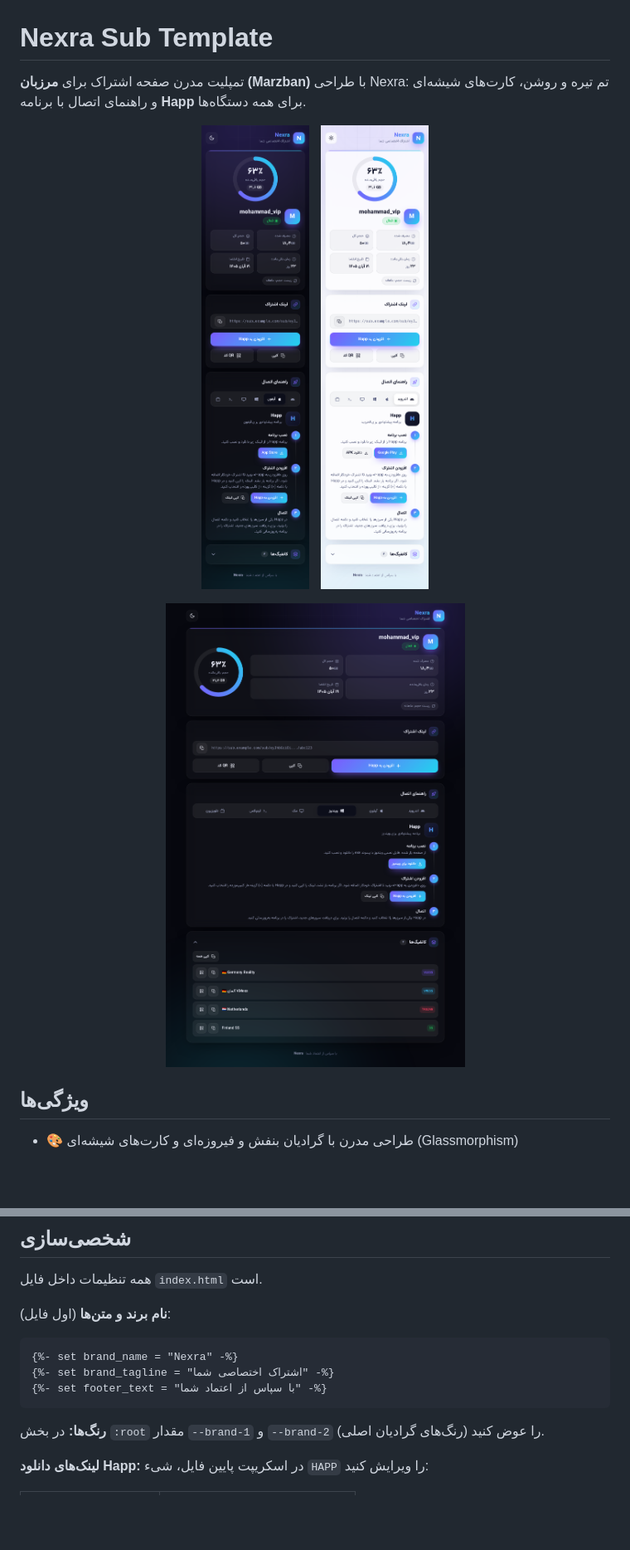
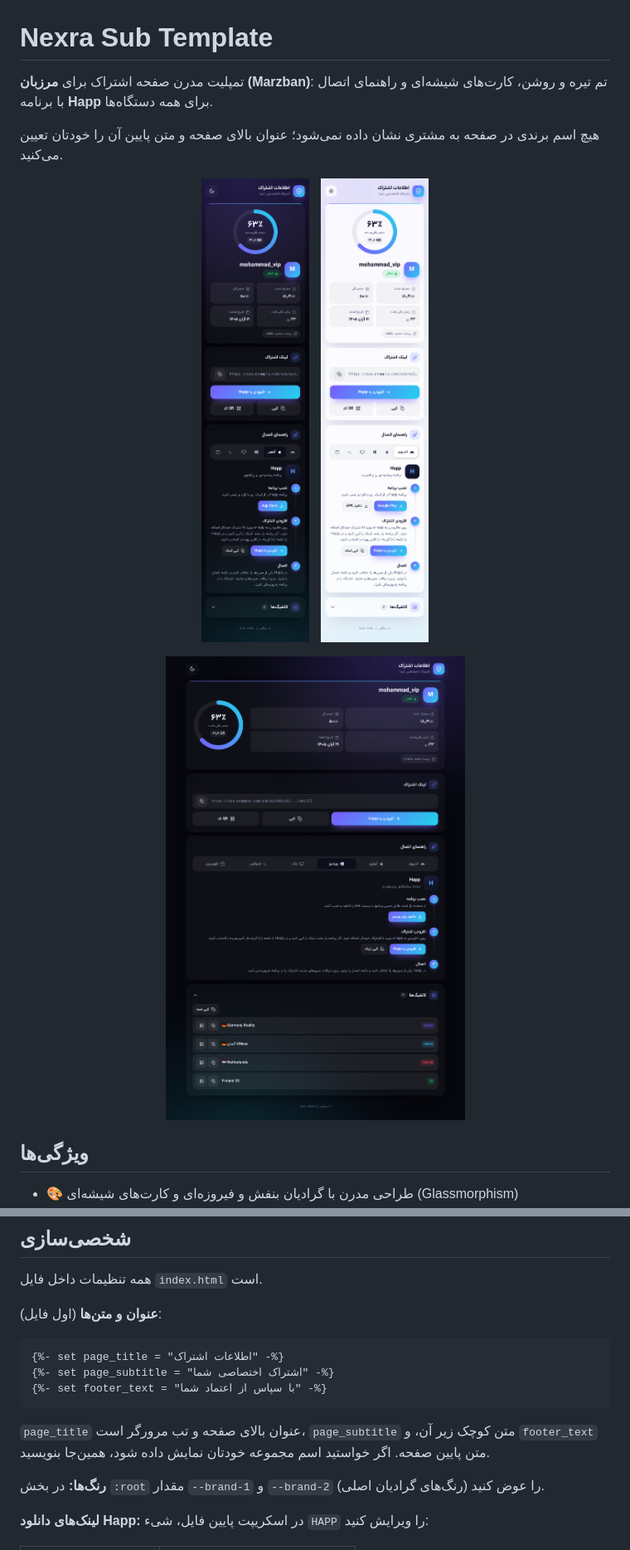
Before and after one commit to MHBehzadian/NexraSubTemplate, a Markdown page: README.md, 2 parts joined by grey strips. Shown at 83% size. GitHub-like rendering; pictures changed too: screenshots/desktop-dark.png, screenshots/mobile-dark.png, screenshots/mobile-light.png; blank space fills up the shorter version.

Commit message:
Remove brand name from the customer-facing page
The header now shows a neutral, configurable title with a shield icon,
the footer shows only the thank-you text, and the favicon, avatar
fallback and internal identifiers no longer carry the brand.

Co-Authored-By: Claude Opus 5.5 <noreply@anthropic.com>
Claude-Session: https://claude.ai/code/session_01XVwWWXoRnLvj2LCo9nbvpY

````diff
--- a/README.md
+++ b/README.md
@@ -2,7 +2,9 @@
 
 # Nexra Sub Template
 
-تمپلیت مدرن صفحه اشتراک برای **مرزبان (Marzban)** با طراحی Nexra: تم تیره و روشن، کارت‌های شیشه‌ای و راهنمای اتصال با برنامه **Happ** برای همه دستگاه‌ها.
+تمپلیت مدرن صفحه اشتراک برای **مرزبان (Marzban)**: تم تیره و روشن، کارت‌های شیشه‌ای و راهنمای اتصال با برنامه **Happ** برای همه دستگاه‌ها.
+
+هیچ اسم برندی در صفحه به مشتری نشان داده نمی‌شود؛ عنوان بالای صفحه و متن پایین آن را خودتان تعیین می‌کنید.
 
 <p align="center">
   <img src="screenshots/mobile-dark.png" alt="نمای موبایل - تم تیره" width="260">
@@ -61,13 +63,15 @@ marzban restart
 
 همه تنظیمات داخل فایل `index.html` است.
 
-**نام برند و متن‌ها** (اول فایل):
+**عنوان و متن‌ها** (اول فایل):
 
 ```jinja
-{%- set brand_name = "Nexra" -%}
-{%- set brand_tagline = "اشتراک اختصاصی شما" -%}
+{%- set page_title = "اطلاعات اشتراک" -%}
+{%- set page_subtitle = "اشتراک اختصاصی شما" -%}
 {%- set footer_text = "با سپاس از اعتماد شما" -%}
 ```
+
+`page_title` عنوان بالای صفحه و تب مرورگر است، `page_subtitle` متن کوچک زیر آن، و `footer_text` متن پایین صفحه. اگر خواستید اسم مجموعه خودتان نمایش داده شود، همین‌جا بنویسید.
 
 **رنگ‌ها:** در بخش `:root` مقدار `--brand-1` و `--brand-2` را عوض کنید (رنگ‌های گرادیان اصلی).
 
````
Also changed, not shown: 1 other file.
